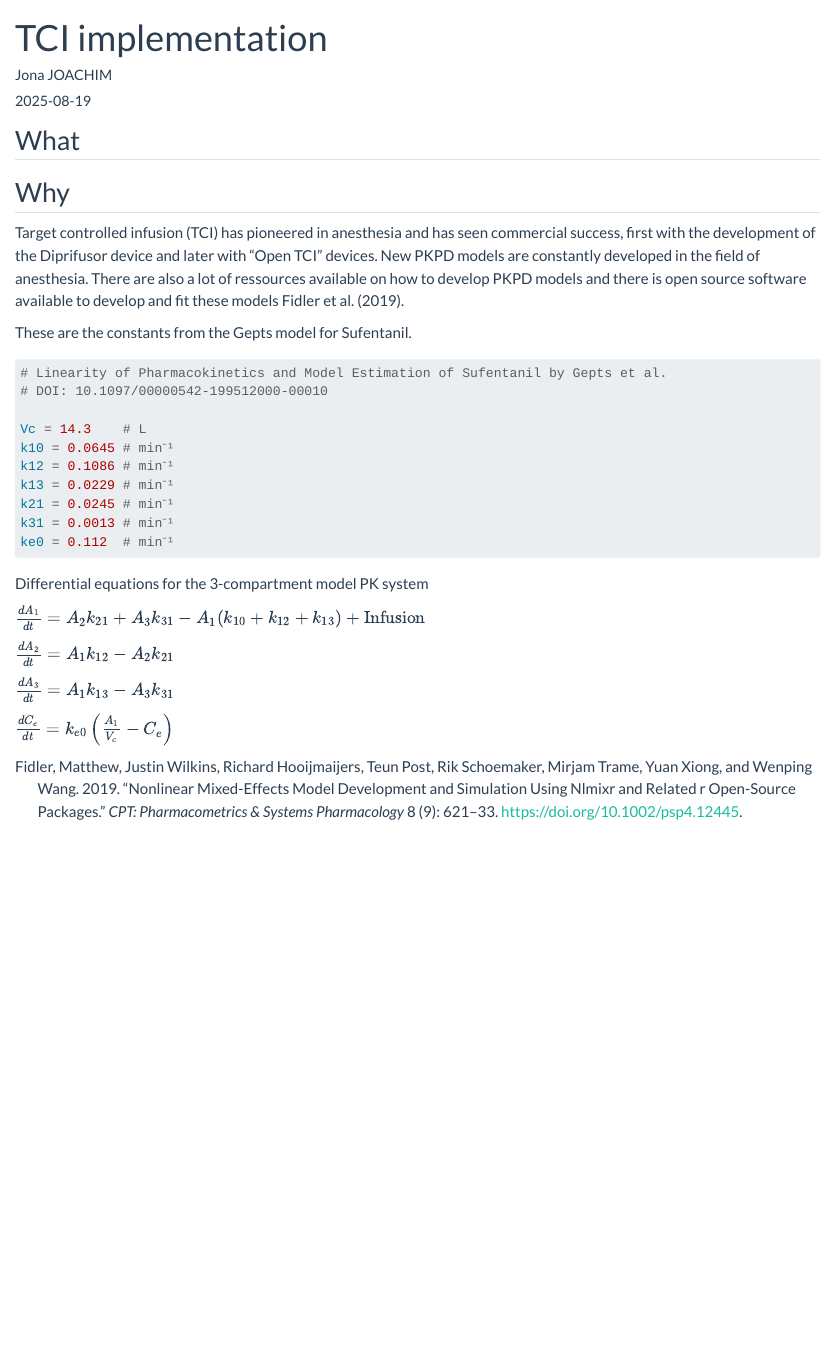
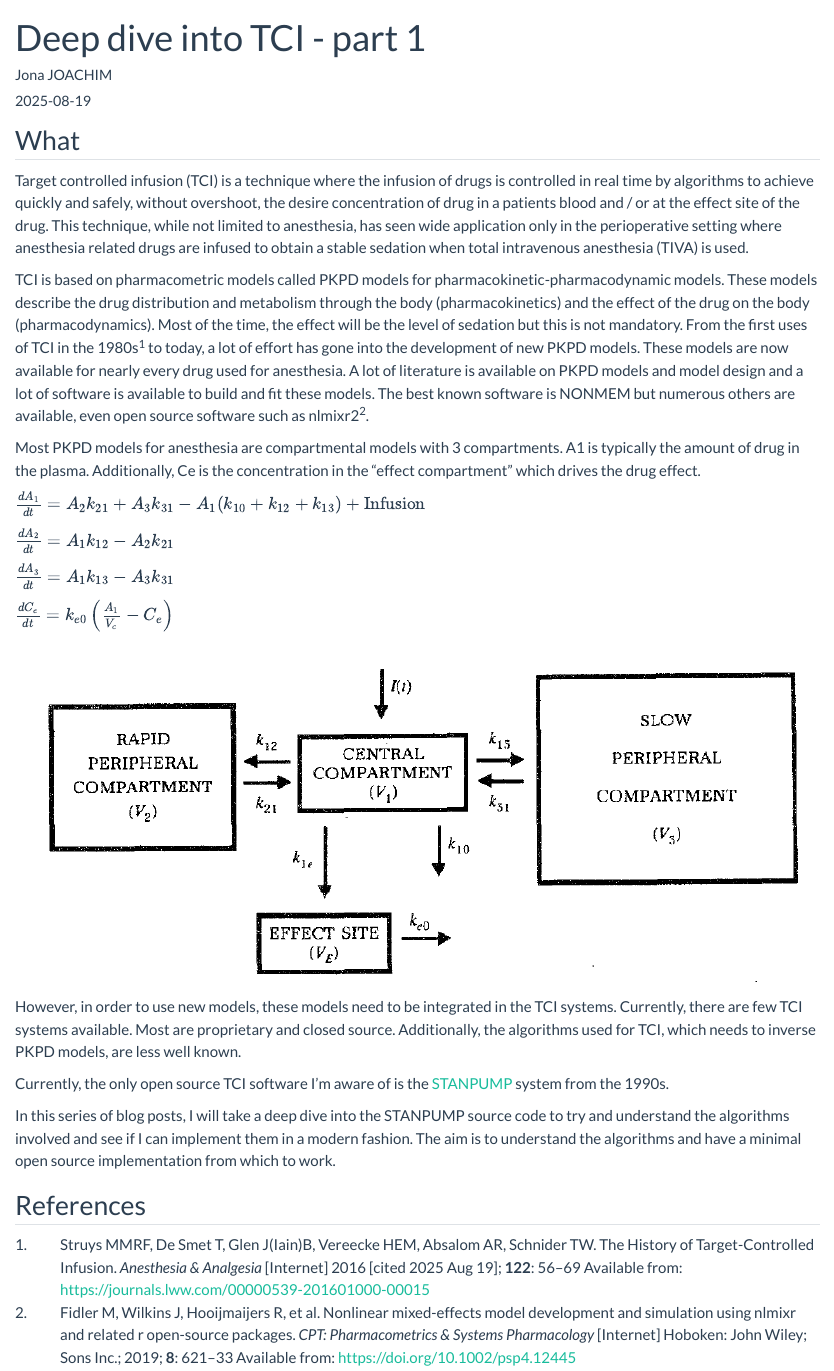
Before and after one commit to jaj42/blog, a Quarto document (posts/202508_tci_01_idea/index.qmd): the page in a window 1100 px wide, from its top. Rendered offline with R 4.5, knitr and Pandoc in place of Quarto, with nearby package versions.

Commit message:
publish first tci article

````diff
--- a/posts/202508_tci_01_idea/index.qmd
+++ b/posts/202508_tci_01_idea/index.qmd
@@ -1,5 +1,5 @@
 ---
-title: TCI implementation
+title: Deep dive into TCI - part 1
 author: "Jona JOACHIM"
 date: "2025-08-19"
 categories: [pharmacometrics, tci]
@@ -9,31 +9,12 @@ draft: true
 ---
 
 ## What
+Target controlled infusion (TCI) is a technique where the infusion of drugs is controlled in real time by algorithms to achieve quickly and safely, without overshoot, the desire concentration of drug in a patients blood and / or at the effect site of the drug. This technique, while not limited to anesthesia, has seen wide application only in the perioperative setting where anesthesia related drugs are infused to obtain a stable sedation when total intravenous anesthesia (TIVA) is used.
 
-## Why
-Target controlled infusion (TCI) has pioneered in anesthesia and has seen commercial success, first with the development of the Diprifusor device and later with "Open TCI" devices.
-New PKPD models are constantly developed in the field of anesthesia. There are also a lot of ressources available on how to develop PKPD models and there is open source software available to develop and fit these models @nlmixr.
+TCI is based on pharmacometric models called PKPD models for pharmacokinetic-pharmacodynamic models. These models describe the drug distribution and metabolism through the body (pharmacokinetics) and the effect of the drug on the body (pharmacodynamics). Most of the time, the effect will be the level of sedation but this is not mandatory. From the first uses of TCI in the 1980s @struys_history_2016 to today, a lot of effort has gone into the development of new PKPD models. These models are now available for nearly every drug used for anesthesia. A lot of literature is available on PKPD models and model design and a lot of software is available to build and fit these models. The best known software is NONMEM but numerous others are available, even open source software such as nlmixr2 @nlmixr.
 
-
-
-
-
-These are the constants from the Gepts model for Sufentanil.
-```{python}
-#| eval: false
-# Linearity of Pharmacokinetics and Model Estimation of Sufentanil by Gepts et al.
-# DOI: 10.1097/00000542-199512000-00010
-
-Vc = 14.3    # L
-k10 = 0.0645 # min⁻¹
-k12 = 0.1086 # min⁻¹
-k13 = 0.0229 # min⁻¹
-k21 = 0.0245 # min⁻¹
-k31 = 0.0013 # min⁻¹
-ke0 = 0.112  # min⁻¹
-```
-
-Differential equations for the 3-compartment model PK system
+Most PKPD models for anesthesia are compartmental models with 3 compartments. A1 is typically the amount of drug in the plasma.
+Additionally, Ce is the concentration in the "effect compartment" which drives the drug effect.
 
 $\frac{dA_1}{dt} = A_2 k_{21} + A_3 k_{31} - A_1(k_{10} + k_{12} + k_{13}) + \text{Infusion}$
 
@@ -43,5 +24,15 @@ $\frac{dA_3}{dt} = A_1 k_{13} - A_3 k_{31}$
 
 $\frac{dC_e}{dt} = k_{e0}\left(\frac{A_1}{V_c} - C_e\right)$
 
+![](Screenshot_20250819_135400.png)
+
+However, in order to use new models, these models need to be integrated in the TCI systems. Currently, there are few TCI systems available. Most are proprietary and closed source. Additionally, the algorithms used for TCI, which needs to inverse PKPD models, are less well known.
+
+Currently, the only open source TCI software I'm aware of is the [STANPUMP](https://opentci.org/code/stanpump) system from the 1990s.
+
+In this series of blog posts, I will take a deep dive into the STANPUMP source code to try and understand the algorithms involved and see if I can implement them in a modern fashion. The aim is to understand the algorithms and have a minimal open source implementation from which to work.
+
+
+## References
 ::: {#refs}
 :::
--- a/posts/202508_tci_01_idea/references.bib
+++ b/posts/202508_tci_01_idea/references.bib
@@ -12,3 +12,103 @@
   publisher = {John Wiley and Sons Inc.},
   url = {https://doi.org/10.1002/psp4.12445},
 }
+@article{shafer_algorithms_1992,
+	title = {Algorithms to rapidly achieve and maintain stable drug concentrations at the site of drug effect with a computer-controlled infusion pump},
+	volume = {20},
+	copyright = {http://www.springer.com/tdm},
+	issn = {0090-466X},
+	url = {http://link.springer.com/10.1007/BF01070999},
+	doi = {10.1007/BF01070999},
+	language = {en},
+	number = {2},
+	urldate = {2025-08-19},
+	journal = {Journal of Pharmacokinetics and Biopharmaceutics},
+	author = {Shafer, Steven L. and Gregg, Keith M.},
+	month = apr,
+	year = {1992},
+	pages = {147--169},
+	file = {PDF:/home/jaj/Zotero/storage/AU4VIJ6T/Shafer and Gregg - 1992 - Algorithms to rapidly achieve and maintain stable drug concentrations at the site of drug effect wit.pdf:application/pdf},
+}
+
+@article{abuhelwa_advan-style_2015,
+	title = {{ADVAN}-style analytical solutions for common pharmacokinetic models},
+	volume = {73},
+	issn = {10568719},
+	url = {https://linkinghub.elsevier.com/retrieve/pii/S1056871915000362},
+	doi = {10.1016/j.vascn.2015.03.004},
+	language = {en},
+	urldate = {2025-08-19},
+	journal = {Journal of Pharmacological and Toxicological Methods},
+	author = {Abuhelwa, Ahmad Y. and Foster, David J.R. and Upton, Richard N.},
+	month = may,
+	year = {2015},
+	pages = {42--48},
+	file = {PDF:/home/jaj/Zotero/storage/Y8T3R9WJ/Abuhelwa et al. - 2015 - ADVAN-style analytical solutions for common pharmacokinetic models.pdf:application/pdf},
+}
+
+@article{bailey_simple_1991,
+	title = {A simple analytical solution to the three-compartment pharmacokinetic model suitable for computer-controlled infusion pumps},
+	volume = {38},
+	issn = {0018-9294},
+	doi = {10.1109/10.81576},
+	abstract = {The disposition of many drugs following an intravenous bolus injection can be described by a biexponential or triexponential equation. Computer-controlled infusion pumps have been developed which dose intravenous drugs based on models of drug disposition. These pumps can maintain steady plasma drug concentrations and facilitate controlled increases and decreases in drug concentration, enhancing titration of intravenous drugs. Several investigators have proposed analytical solutions to the biexponential and triexponential disposition functions for use in computer-controlled infusion pumps. Because of the complexity of these analytical solutions, other investigators have used numerical techniques to approximate the analytical solution. We have derived an extremely simple analytical solution to polyexponential disposition functions. This solution simplifies both the prediction of the plasma drug concentration by a computer-controlled infusion pump and the stepwise calculation of the infusion rate required to maintain constant plasma drug concentrations.},
+	language = {eng},
+	number = {6},
+	journal = {IEEE transactions on bio-medical engineering},
+	author = {Bailey, J. M. and Shafer, S. L.},
+	month = jun,
+	year = {1991},
+	pmid = {1879840},
+	keywords = {Infusion Pumps, Models, Biological, Pharmacokinetics, Therapy, Computer-Assisted},
+	pages = {522--525},
+}
+
+@article{schuttler_total_1988,
+	title = {Total intravenous anaesthesia with propofol and alfentanil by computer-assisted infusion},
+	volume = {43 Suppl},
+	issn = {0003-2409},
+	doi = {10.1111/j.1365-2044.1988.tb09059.x},
+	abstract = {The combination of propofol and alfentanil was administered to 20 patients for total intravenous anaesthesia during general surgery. The infusion rates for both drugs were controlled by microprocessors in order to institute constant blood levels adapted to the patients' varying needs. The mean blood level of propofol required for adequate hypnosis during anaesthesia was 2.42 micrograms/ml (SD 0.43). Awakening occurred 7.9 minutes (SD 3.4) after the end of the infusion, at a propofol blood level of 1.59 micrograms/ml (SD 0.34). The plasma level of alfentanil was 285 ng/ml (SD 72) during major noxious stimulation and 148 ng/ml (SD 56) during minor stimulation. The computer-assisted infusions showed a measured/predicted ratio of 1.01 (SD 0.28) for alfentanil and 0.88 (SD 0.22) for propofol. This indicates that the administration device used in this study is reasonably reliable. The technique of total intravenous anaesthesia was characterised by a smooth induction without significant haemodynamic alterations, by good control during anaesthesia and by a very fast recovery without major side effects.},
+	language = {eng},
+	journal = {Anaesthesia},
+	author = {Schüttler, J. and Kloos, S. and Schwilden, H. and Stoeckel, H.},
+	month = mar,
+	year = {1988},
+	pmid = {3129955},
+	keywords = {Adolescent, Adult, Alfentanil, Anesthesia, Intravenous, Anesthetics, Computers, Fentanyl, Humans, Infusion Pumps, Microcomputers, Middle Aged, Phenols, Propofol},
+	pages = {2--7},
+}
+
+@article{maitre_evaluating_1988,
+	title = {Evaluating the accuracy of using population pharmacokinetic data to predict plasma concentrations of alfentanil},
+	volume = {68},
+	issn = {0003-3022},
+	doi = {10.1097/00000542-198801000-00010},
+	abstract = {A major reason for quantitating the relationship of drug dose to plasma concentration is to design optimal drug administration schemes (i.e., those that can achieve desired target concentrations of a drug). Recently, the authors completed a population pharmacokinetic analysis of the new opioid alfentanil using the computer program NONMEM. This analysis quantified the effects of age, weight, and sex on disposition of alfentanil in 45 patients, and determined the average pharmacokinetic profile of the drug for the group. Using these population pharmacokinetic parameters, one can predict (estimate) the plasma concentration time course of alfentanil for any given dosage scheme. The present study evaluated the accuracy with which one could use these population data to predict plasma concentrations of alfentanil in a different group of surgical patients given iv boluses and a variable-rate infusion of alfentanil for induction and maintenance of anesthesia for abdominal and superficial surgery. A total of 597 plasma concentrations of alfentanil were measured for 19 patients. For each measured concentration, we used the population pharmacokinetic parameters obtained previously with NONMEM to calculate a predicted concentration. Accuracy and precision of the prediction were assessed by the mean bias of the prediction and by the mean absolute prediction error, respectively. The mean bias (+/- SE) (systematic over- or underprediction) was -7.9 +/- 5.2\%. The mean absolute error (+/- SE), a measure of the precision, was 22.3 +/- 2.9\%. Therefore, the authors' previously described population pharmacokinetic parameters for alfentanil appear to be "robust," and can be used to design computerized schemes for administration of alfentanil for general surgery.},
+	language = {eng},
+	number = {1},
+	journal = {Anesthesiology},
+	author = {Maitre, P. O. and Ausems, M. E. and Vozeh, S. and Stanski, D. R.},
+	month = jan,
+	year = {1988},
+	pmid = {3122601},
+	keywords = {Adult, Alfentanil, Female, Fentanyl, Humans, Male, Middle Aged, Predictive Value of Tests, Software, Time Factors},
+	pages = {59--67},
+}
+
+@article{struys_history_2016,
+        title = {The {History} of {Target}-{Controlled} {Infusion}},
+        volume = {122},
+        issn = {0003-2999},
+        url = {https://journals.lww.com/00000539-201601000-00015},
+        doi = {10.1213/ANE.0000000000001008},
+        language = {en},
+        number = {1},
+        urldate = {2025-08-19},
+        journal = {Anesthesia \& Analgesia},
+        author = {Struys, Michel M. R. F. and De Smet, Tom and Glen, John (Iain) B. and Vereecke, Hugo E. M. and Absalom, Anthony R. and Schnider, Thomas W.},
+        month = jan,
+        year = {2016},
+        pages = {56--69},
+        file = {PDF:/home/jaj/Zotero/storage/4W8XEGYR/Struys et al. - 2016 - The History of Target-Controlled Infusion.pdf:application/pdf},
+}
--- a/posts/202508_tci_02_stanpump/references.bib
+++ /dev/null
@@ -1,17 +0,0 @@
-@article{knuth84,
-  author = {Knuth, Donald E.},
-  title = {Literate Programming},
-  year = {1984},
-  issue_date = {May 1984},
-  publisher = {Oxford University Press, Inc.},
-  address = {USA},
-  volume = {27},
-  number = {2},
-  issn = {0010-4620},
-  url = {https://doi.org/10.1093/comjnl/27.2.97},
-  doi = {10.1093/comjnl/27.2.97},
-  journal = {Comput. J.},
-  month = may,
-  pages = {97–111},
-  numpages = {15}
-}
````
Also changed, not shown: posts/202508_tci_02_stanpump/index.qmd (+1 -1 lines), docs/listings.json, docs/search.json, posts/202508_tci_01_idea/Screenshot_20250819_135400.png (added), posts/202508_tci_01_idea/british-journal-of-anaesthesia.csl (added), posts/202508_tci_01_idea/index.qmd (4 more changed lines), 7 other files.
